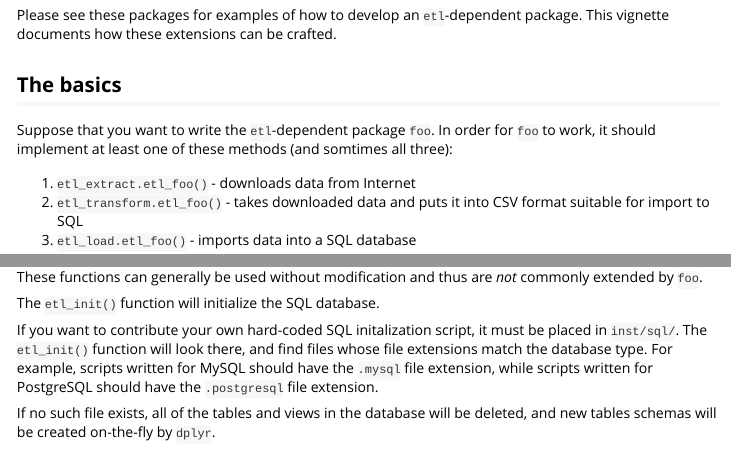
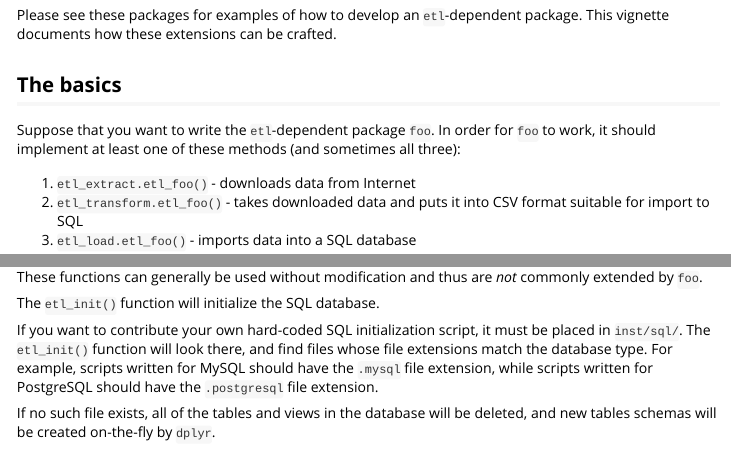
Before and after one commit to beanumber/etl, an R Markdown document (vignettes/extending_etl.Rmd): the page in a window 1100 px wide, from 440 px down, and a second part further down, joined at a grey line. Rendered offline with R 4.5, knitr and Pandoc, with nearby package versions; some code elsewhere in the file could not run offline; badge pictures from the web are left out; common packages that the code uses without loading them are loaded.

Commit message:
misspellings

```diff
--- a/vignettes/extending_etl.Rmd
+++ b/vignettes/extending_etl.Rmd
@@ -31,7 +31,7 @@ Please see these packages for examples of how to develop an `etl`-dependent pack
 
 ## The basics
 
-Suppose that you want to write the `etl`-dependent package `foo`. In order for `foo` to work, it should implement at least one of these methods (and somtimes all three):
+Suppose that you want to write the `etl`-dependent package `foo`. In order for `foo` to work, it should implement at least one of these methods (and sometimes all three):
 
 1. `etl_extract.etl_foo()` - downloads data from Internet
 2. `etl_transform.etl_foo()` - takes downloaded data and puts it into CSV format suitable for import to SQL
@@ -89,7 +89,7 @@ These functions can generally be used without modification and thus are *not* co
 
 The `etl_init()` function will initialize the SQL database.
 
-If you want to contribute your own hard-coded SQL initalization script, it must be placed in `inst/sql/`. The `etl_init()` function will look there, and find files whose file extensions match the database type. For example, scripts written for MySQL should have the `.mysql` file extension, while scripts written for PostgreSQL should have the `.postgresql` file extension.
+If you want to contribute your own hard-coded SQL initialization script, it must be placed in `inst/sql/`. The `etl_init()` function will look there, and find files whose file extensions match the database type. For example, scripts written for MySQL should have the `.mysql` file extension, while scripts written for PostgreSQL should have the `.postgresql` file extension.
 
 If no such file exists, all of the tables and views in the database will be deleted, and new tables schemas will be created on-the-fly by `dplyr`.
 
```
